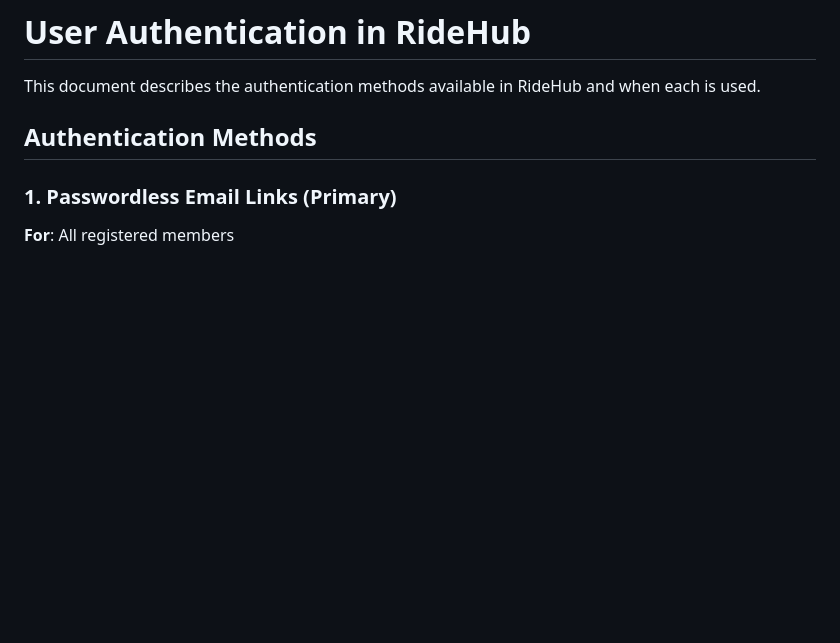
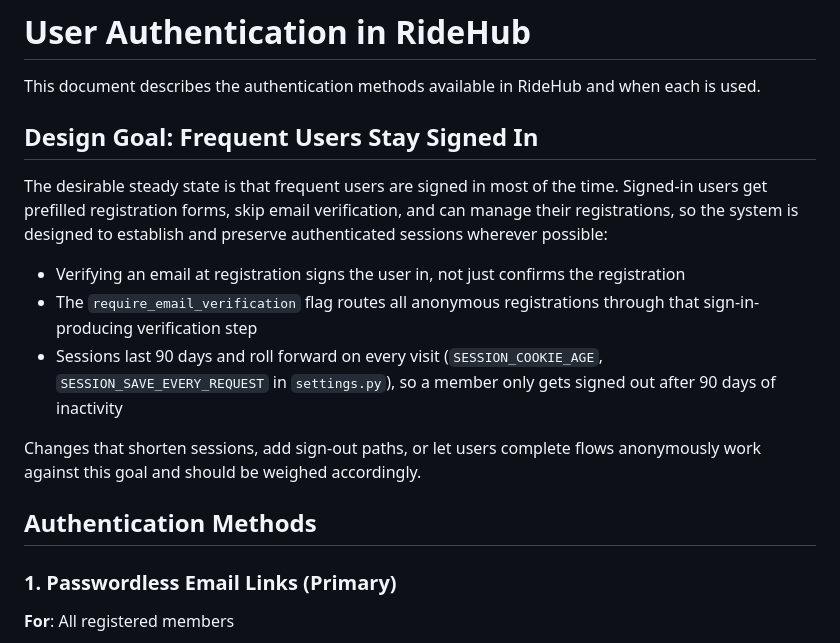
Before and after one commit to davidpettersson/ridehub, a Markdown page: docs/users-authentication.md, the part around the change. GitHub-like rendering; blank space fills up the shorter version.

Commit message:
Document design goal that frequent users stay signed in
Co-Authored-By: Claude Fable 5 <noreply@anthropic.com>
Claude-Session: https://claude.ai/code/session_01MTzfJ7HaAC9KFUU19SogU1

```diff
--- a/docs/users-authentication.md
+++ b/docs/users-authentication.md
@@ -1,6 +1,23 @@
 # User Authentication in RideHub
 
 This document describes the authentication methods available in RideHub and when each is used.
+
+## Design Goal: Frequent Users Stay Signed In
+
+The desirable steady state is that frequent users are signed in most of the time.
+Signed-in users get prefilled registration forms, skip email verification, and can
+manage their registrations, so the system is designed to establish and preserve
+authenticated sessions wherever possible:
+
+- Verifying an email at registration signs the user in, not just confirms the registration
+- The `require_email_verification` flag routes all anonymous registrations through
+  that sign-in-producing verification step
+- Sessions last 90 days and roll forward on every visit (`SESSION_COOKIE_AGE`,
+  `SESSION_SAVE_EVERY_REQUEST` in `settings.py`), so a member only gets signed out
+  after 90 days of inactivity
+
+Changes that shorten sessions, add sign-out paths, or let users complete flows
+anonymously work against this goal and should be weighed accordingly.
 
 ## Authentication Methods
 
```
